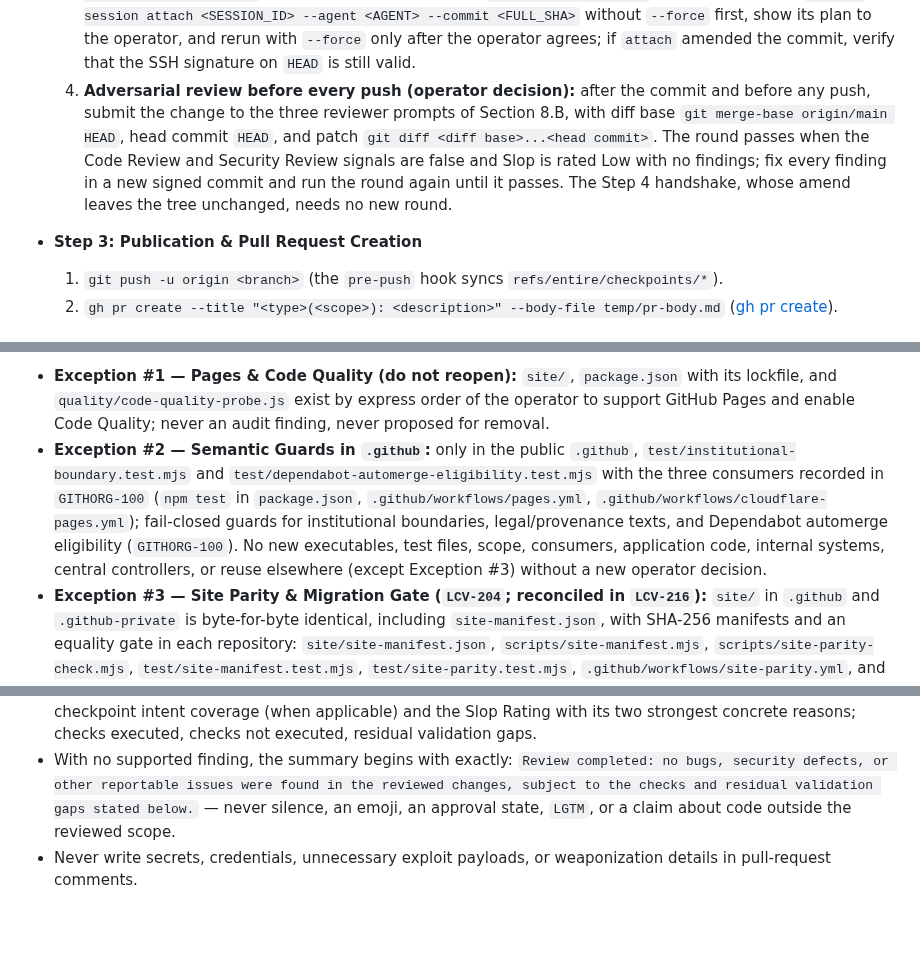
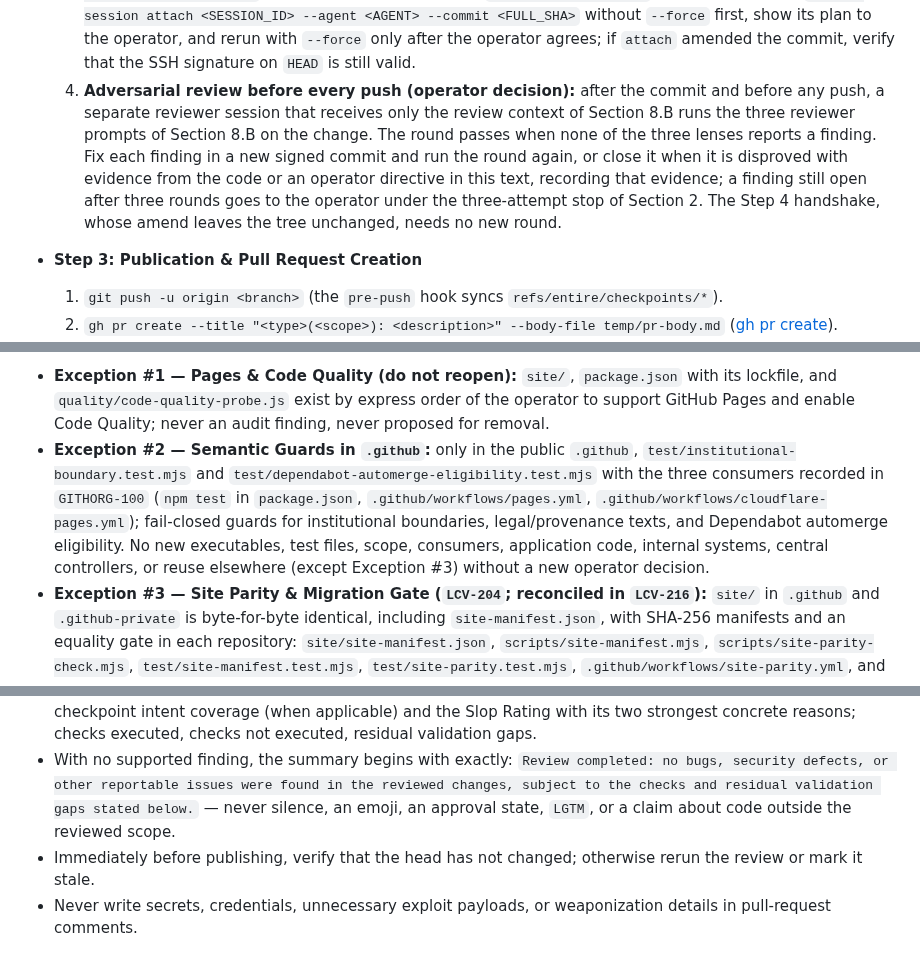
Before and after one commit to LCV-Ideas-Software/.github, a Markdown page: AGENTS.md, 3 parts joined by grey strips. Rendered like a GitHub page; blank space fills up the shorter version.

```diff
--- a/AGENTS.md
+++ b/AGENTS.md
@@ -125,7 +125,7 @@ Whenever implementing changes and taking a Pull Request to merge, execute these
   1. `git add <files>` (never `temp/`) ([git add](https://git-scm.com/docs/git-add)).
   2. `git commit -S -F temp/commit-msg.txt` — the message in a file, because messages contain backticks ([git commit](https://git-scm.com/docs/git-commit)).
   3. Confirm the `Entire-Checkpoint` trailer with `git log -1 --show-signature --format=fuller` and `entire checkpoint list --json`. If the session was captured (`entire status --json`) but not linked, run `entire session attach <SESSION_ID> --agent <AGENT> --commit <FULL_SHA>` without `--force` first, show its plan to the operator, and rerun with `--force` only after the operator agrees; if `attach` amended the commit, verify that the SSH signature on `HEAD` is still valid.
-  4. **Adversarial review before every push (operator decision):** after the commit and before any push, submit the change to the three reviewer prompts of Section 8.B, with diff base `git merge-base origin/main HEAD`, head commit `HEAD`, and patch `git diff <diff base>...<head commit>`. The round passes when the Code Review and Security Review signals are false and Slop is rated Low with no findings; fix every finding in a new signed commit and run the round again until it passes. The Step 4 handshake, whose amend leaves the tree unchanged, needs no new round.
+  4. **Adversarial review before every push (operator decision):** after the commit and before any push, a separate reviewer session that receives only the review context of Section 8.B runs the three reviewer prompts of Section 8.B on the change. The round passes when none of the three lenses reports a finding. Fix each finding in a new signed commit and run the round again, or close it when it is disproved with evidence from the code or an operator directive in this text, recording that evidence; a finding still open after three rounds goes to the operator under the three-attempt stop of Section 2. The Step 4 handshake, whose amend leaves the tree unchanged, needs no new round.
 
 * **Step 3: Publication & Pull Request Creation**
   1. `git push -u origin <branch>` (the `pre-push` hook syncs `refs/entire/checkpoints/*`).
@@ -172,7 +172,7 @@ Local `cargo` and `rustc` runs are permitted (the earlier prohibition was revoke
 Applies to Claude, Codex, Antigravity, Cursor, and the operator. These two repositories are exclusively governance libraries: community health files (`CONTRIBUTING`, `CODE_OF_CONDUCT`, `SECURITY`, `SUPPORT`), Issue/PR templates in `.github/ISSUE_TEMPLATE/`, `profile/README.md` (public in `.github`, member-only in `.github-private`), Actions starter workflows, and, in `.github-private`, Enterprise GitHub Copilot managed configurations, plugins, and agents ([community health files](https://docs.github.com/en/communities/setting-up-your-project-for-healthy-contributions/creating-a-default-community-health-file)). The only logic allowed is Actions `.yml` workflows that administer those templates and Markdown/text configuration. Never place application source, production scripts, internal tooling, or complex pipelines there; every internal system, tool, automation, or pipeline lives in `github-operations`, never in an ad-hoc repository (separation of concerns and intellectual property: `.github` stays public). A task that implies violating this stops and cites this directive.
 
 * **Exception #1 — Pages & Code Quality (do not reopen):** `site/`, `package.json` with its lockfile, and `quality/code-quality-probe.js` exist by express order of the operator to support GitHub Pages and enable Code Quality; never an audit finding, never proposed for removal.
-* **Exception #2 — Semantic Guards in `.github`:** only in the public `.github`, `test/institutional-boundary.test.mjs` and `test/dependabot-automerge-eligibility.test.mjs` with the three consumers recorded in `GITHORG-100` (`npm test` in `package.json`, `.github/workflows/pages.yml`, `.github/workflows/cloudflare-pages.yml`); fail-closed guards for institutional boundaries, legal/provenance texts, and Dependabot automerge eligibility (`GITHORG-100`). No new executables, test files, scope, consumers, application code, internal systems, central controllers, or reuse elsewhere (except Exception #3) without a new operator decision.
+* **Exception #2 — Semantic Guards in `.github`:** only in the public `.github`, `test/institutional-boundary.test.mjs` and `test/dependabot-automerge-eligibility.test.mjs` with the three consumers recorded in `GITHORG-100` (`npm test` in `package.json`, `.github/workflows/pages.yml`, `.github/workflows/cloudflare-pages.yml`); fail-closed guards for institutional boundaries, legal/provenance texts, and Dependabot automerge eligibility. No new executables, test files, scope, consumers, application code, internal systems, central controllers, or reuse elsewhere (except Exception #3) without a new operator decision.
 * **Exception #3 — Site Parity & Migration Gate (`LCV-204`; reconciled in `LCV-216`):** `site/` in `.github` and `.github-private` is byte-for-byte identical, including `site-manifest.json`, with SHA-256 manifests and an equality gate in each repository: `site/site-manifest.json`, `scripts/site-manifest.mjs`, `scripts/site-parity-check.mjs`, `test/site-manifest.test.mjs`, `test/site-parity.test.mjs`, `.github/workflows/site-parity.yml`, and the `site:manifest` script in `package.json`; and, only in `.github-private`, `test/institutional-boundary.test.mjs` run by `npm test` inside `.github/workflows/cloudflare-pages.yml` as a publication migration gate (`LCV-204`, `.github-private` PR `#119`, `.github` PR `#350`, `LCV-216`). Nothing else is authorized.
 * **Operational reminders:** a project-local file overrides the `.github` fallback; a global template that applies a label requires that label in the target repository, or it fails silently; exact file paths are mandatory.
 
@@ -373,4 +373,5 @@ Report the rating as the signal. Its rationale must name the two strongest reaso
 * One inline thread per finding, anchored to the smallest changed range (≤ 10 lines) ([review comments API](https://docs.github.com/en/rest/pulls/comments)); a file-level comment when no changed line fits; a pull-request-level comment with a stable identifier and exact file references when GitHub offers no valid target; never a finding only in hidden output and never an unrelated anchor.
 * A pull-request-level summary for every eligible pull request with: the full base and head SHAs; Entire checkpoint intent coverage (when applicable) and the Slop Rating with its two strongest concrete reasons; checks executed, checks not executed, residual validation gaps.
 * With no supported finding, the summary begins with exactly: `Review completed: no bugs, security defects, or other reportable issues were found in the reviewed changes, subject to the checks and residual validation gaps stated below.` — never silence, an emoji, an approval state, `LGTM`, or a claim about code outside the reviewed scope.
+* Immediately before publishing, verify that the head has not changed; otherwise rerun the review or mark it stale.
 * Never write secrets, credentials, unnecessary exploit payloads, or weaponization details in pull-request comments.
```
Also changed, not shown: CLAUDE.md (+3 -2 lines).
